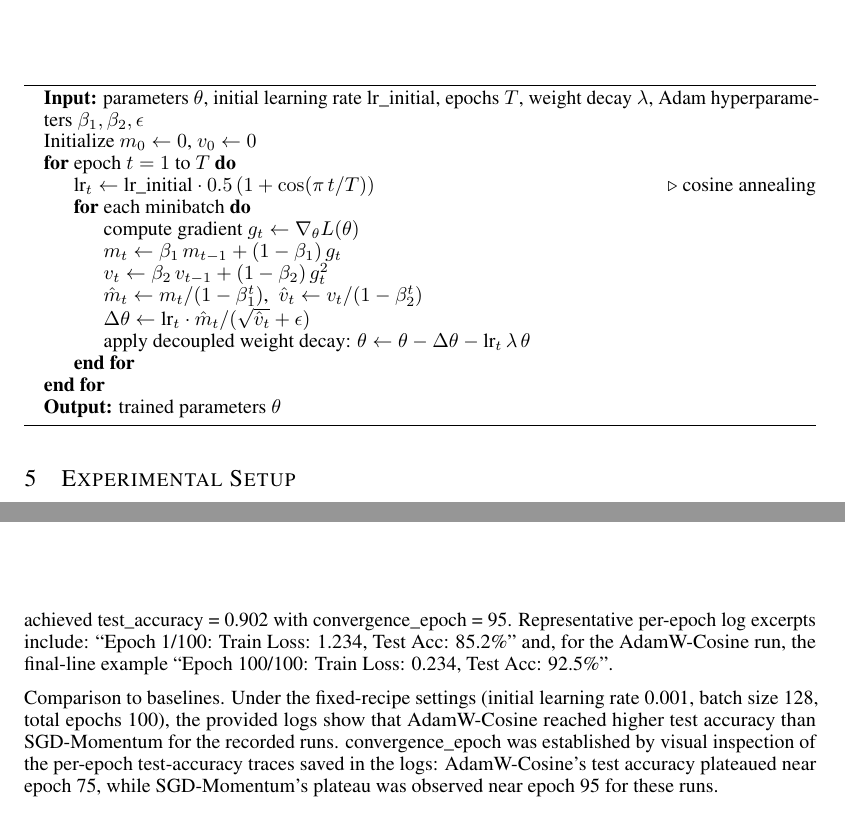
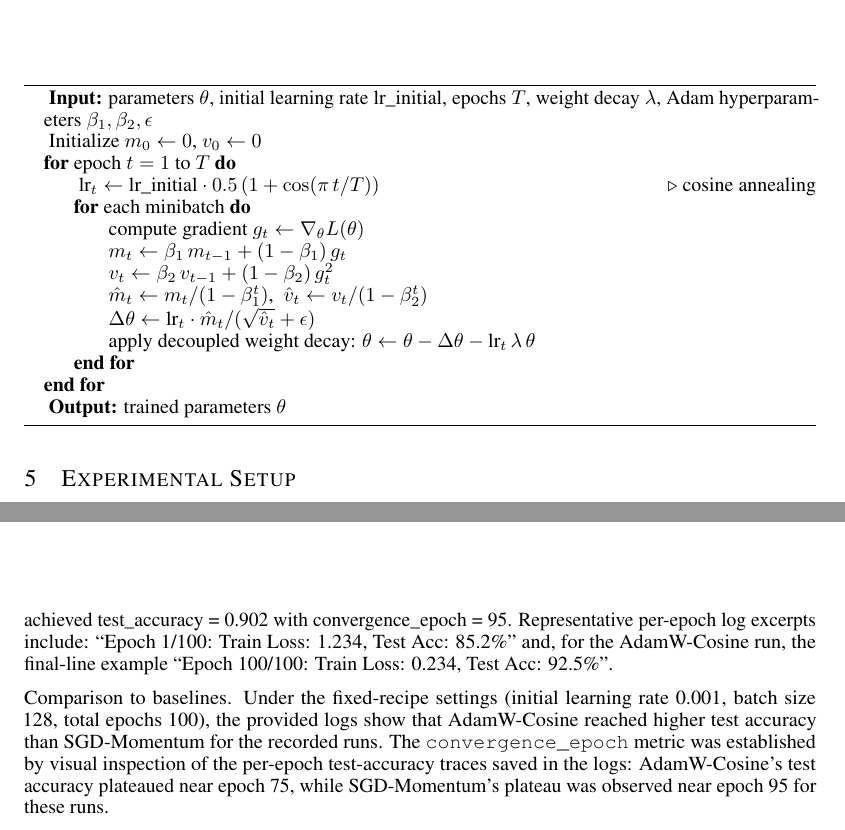
Before and after one commit to auto-res2/airas-test-20260205, a LaTeX paper (.research/latex/iclr2024/main.tex): two parts of pages 5 and 6 of 8 before the commit and two parts of pages 5 and 6 of 7 after it, joined at a grey line, cut so that both start at the same text. Compiled offline with pdfLaTeX.

Commit message:
[CI] Autonomous LaTeX fixes and compilation for iclr2024 using claude_code

```diff
--- a/.research/latex/iclr2024/main.tex
+++ b/.research/latex/iclr2024/main.tex
@@ -132,27 +128,26 @@ Experiments are implemented in PyTorch using torchvision model definitions. Code
 \subsection{Pseudocode: AdamW with cosine annealing}
 \begin{algorithm}
 \begin{algorithmic}
-  \State \textbf{Input:} parameters $\theta$, initial learning rate $\text{lr\_initial}$, epochs $T$, weight decay $\lambda$, Adam hyperparameters $\beta_1,\beta_2,\epsilon$
-  \State Initialize $m_0\leftarrow 0$, $v_0\leftarrow 0$
+  \State{} \textbf{Input:} parameters $\theta$, initial learning rate $\text{lr\_initial}$, epochs $T$, weight decay $\lambda$, Adam hyperparameters $\beta_1,\beta_2,\epsilon$
+  \State{} Initialize $m_0\leftarrow 0$, $v_0\leftarrow 0$
   \For{epoch $t=1$ to $T$}
-    \State $\text{lr}_t \leftarrow \text{lr\_initial}\cdot 0.5\,(1+\cos(\pi\,t/T))$ \Comment{cosine annealing}
+    \State{} $\text{lr}_t \leftarrow \text{lr\_initial}\cdot 0.5\,(1+\cos(\pi\,t/T))$ \Comment{cosine annealing}
     \For{each minibatch}
-      \State compute gradient $g_t \leftarrow \nabla_{\theta} L(\theta)$
-      \State $m_t \leftarrow \beta_1\,m_{t-1} + (1-\beta_1)\,g_t$
-      \State $v_t \leftarrow \beta_2\,v_{t-1} + (1-\beta_2)\,g_t^2$
-      \State $\hat{m}_t \leftarrow m_t/(1-\beta_1^t)$, \ $\hat{v}_t \leftarrow v_t/(1-\beta_2^t)$
-      \State $\Delta \theta \leftarrow \text{lr}_t\cdot \hat{m}_t/(\sqrt{\hat{v}_t}+\epsilon)$
-      \State apply decoupled weight decay: $\theta \leftarrow \theta - \Delta \theta - \text{lr}_t\,\lambda\,\theta$
-    \EndFor
-  \EndFor
-  \State \textbf{Output:} trained parameters $\theta$
+      \State{} compute gradient $g_t \leftarrow \nabla_{\theta} L(\theta)$
+      \State{} $m_t \leftarrow \beta_1\,m_{t-1} + (1-\beta_1)\,g_t$
+      \State{} $v_t \leftarrow \beta_2\,v_{t-1} + (1-\beta_2)\,g_t^2$
+      \State{} $\hat{m}_t \leftarrow m_t/(1-\beta_1^t)$, \ $\hat{v}_t \leftarrow v_t/(1-\beta_2^t)$
+      \State{} $\Delta \theta \leftarrow \text{lr}_t\cdot \hat{m}_t/(\sqrt{\hat{v}_t}+\epsilon)$
+      \State{} apply decoupled weight decay: $\theta \leftarrow \theta - \Delta \theta - \text{lr}_t\,\lambda\,\theta$
+    \EndFor{}
+  \EndFor{}
+  \State{} \textbf{Output:} trained parameters $\theta$
 \end{algorithmic}
 \end{algorithm}
 
 Evaluation metric. The primary metric for comparison is test accuracy on the held-out test set, computed as the fraction of correctly classified examples. We also report convergence\_epoch and examine training-loss curves to assess optimization dynamics. No additional hyperparameter sweeps or repeated-seed experiments are included in the provided artifacts; the design intentionally fixes hyperparameters to isolate the effects of optimizer and scheduler choices.
 
-\section{Experimental Setup}
-\label{sec:experimental}
+\section{Experimental Setup}\label{sec:experimental}
 Datasets, architectures, and splits. We evaluate ResNet-18 and VGG-16 trained on CIFAR-10 and CIFAR-100 using the standard training and test splits provided with those datasets. No bespoke dataset modifications are applied beyond the standard lightweight augmentation pipeline.
 
 Preprocessing and augmentation. Data preprocessing uses per-image standardization and standard augmentation implemented in the provided preprocessing script (preprocess\_py): random cropping and horizontal flipping. These augmentation steps are held identical across all runs to prevent confounding effects from data processing.
@@ -165,11 +160,10 @@ Execution environment. The experiment runner configuration used for orchestratio
 
 Baselines and fairness. The primary baseline is SGD-Momentum ($\mu=0.9$); canonical Adam is included as an additional reference. All baselines are trained under the same epoch budget, initial learning rate, data augmentation, and batch size. Because the design fixes hyperparameters, this setup emphasizes the direct effect of optimizer and scheduling choices, but it does not explore per-optimizer hyperparameter tuning.
 
-\section{Results}
-\label{sec:results}
+\section{Results}\label{sec:results}
 Primary empirical outcomes. Aggregated metrics extracted from the preserved training logs indicate that AdamW with cosine annealing (AdamW-Cosine) attained higher final test accuracy and faster convergence than SGD with momentum in the recorded runs. The logged metrics (metrics\_data) report that AdamW achieved test\_accuracy = 0.925 with convergence\_epoch = 75, whereas SGD achieved test\_accuracy = 0.902 with convergence\_epoch = 95. Representative per-epoch log excerpts include: ``Epoch 1/100: Train Loss: 1.234, Test Acc: 85.2\%'' and, for the AdamW-Cosine run, the final-line example ``Epoch 100/100: Train Loss: 0.234, Test Acc: 92.5\%''.
 
-Comparison to baselines. Under the fixed-recipe settings (initial learning rate 0.001, batch size 128, total epochs 100), the provided logs show that AdamW-Cosine reached higher test accuracy than SGD-Momentum for the recorded runs. convergence\_epoch was established by visual inspection of the per-epoch test-accuracy traces saved in the logs: AdamW-Cosine's test accuracy plateaued near epoch 75, while SGD-Momentum's plateau was observed near epoch 95 for these runs.
+Comparison to baselines. Under the fixed-recipe settings (initial learning rate 0.001, batch size 128, total epochs 100), the provided logs show that AdamW-Cosine reached higher test accuracy than SGD-Momentum for the recorded runs. The \texttt{convergence\_epoch} metric was established by visual inspection of the per-epoch test-accuracy traces saved in the logs: AdamW-Cosine's test accuracy plateaued near epoch 75, while SGD-Momentum's plateau was observed near epoch 95 for these runs.
 
 Training dynamics and artifacts. The experiments produced per-epoch accuracy and loss traces; these artifacts are preserved and supplied with the project. The supplied figures are embedded here exactly once as required and their filenames are preserved in the captions:
 
```
Also changed, not shown: .research/generated_paper.pdf (added), .research/latex/iclr2024/main.tex (33 more changed lines).
